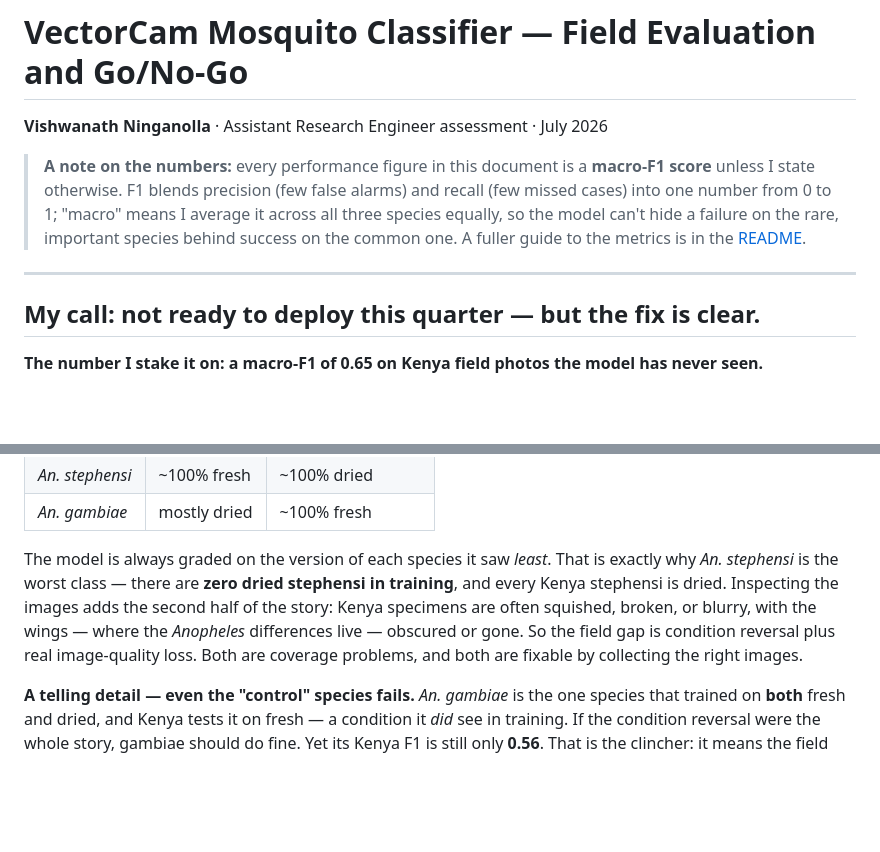
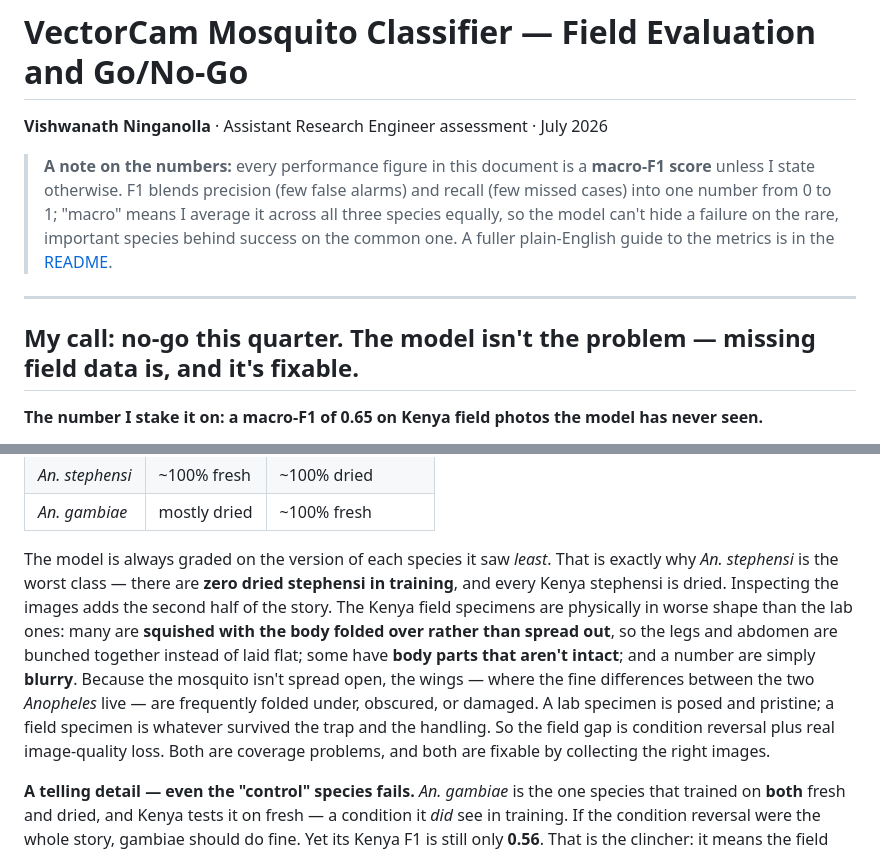
Before and after one commit to 523vishwanath/vectorid-ondevice, a Markdown page: WRITEUP.md, 2 parts joined by grey strips. GitHub-like rendering; blank space fills up the shorter version.

```diff
--- a/WRITEUP.md
+++ b/WRITEUP.md
@@ -2,11 +2,11 @@
 
 **Vishwanath Ninganolla** · Assistant Research Engineer assessment · July 2026
 
-> **A note on the numbers:** every performance figure in this document is a **macro-F1 score** unless I state otherwise. F1 blends precision (few false alarms) and recall (few missed cases) into one number from 0 to 1; "macro" means I average it across all three species equally, so the model can't hide a failure on the rare, important species behind success on the common one. A fuller guide to the metrics is in the [README](README.md#2-a-one-minute-guide-to-the-metrics-read-this-first).
+> **A note on the numbers:** every performance figure in this document is a **macro-F1 score** unless I state otherwise. F1 blends precision (few false alarms) and recall (few missed cases) into one number from 0 to 1; "macro" means I average it across all three species equally, so the model can't hide a failure on the rare, important species behind success on the common one. A fuller plain-English guide to the metrics is in the [README](README.md#2-a-one-minute-guide-to-the-metrics-read-this-first).
 
 ---
 
-## My call: not ready to deploy this quarter — but the fix is clear.
+## My call: no-go this quarter. The model isn't the problem — missing field data is, and it's fixable.
 
 **The number I stake it on: a macro-F1 of 0.65 on Kenya field photos the model has never seen.**
 
@@ -53,7 +53,7 @@ Lab → Kenya is not an arbitrary choice — it *is* the deployment: a lab-built
 | *An. stephensi* | ~100% fresh | ~100% dried |
 | *An. gambiae* | mostly dried | ~100% fresh |
 
-The model is always graded on the version of each species it saw *least*. That is exactly why *An. stephensi* is the worst class — there are **zero dried stephensi in training**, and every Kenya stephensi is dried. Inspecting the images adds the second half of the story: Kenya specimens are often squished, broken, or blurry, with the wings — where the *Anopheles* differences live — obscured or gone. So the field gap is condition reversal plus real image-quality loss. Both are coverage problems, and both are fixable by collecting the right images.
+The model is always graded on the version of each species it saw *least*. That is exactly why *An. stephensi* is the worst class — there are **zero dried stephensi in training**, and every Kenya stephensi is dried. Inspecting the images adds the second half of the story. The Kenya field specimens are physically in worse shape than the lab ones: many are **squished with the body folded over rather than spread out**, so the legs and abdomen are bunched together instead of laid flat; some have **body parts that aren't intact**; and a number are simply **blurry**. Because the mosquito isn't spread open, the wings — where the fine differences between the two *Anopheles* live — are frequently folded under, obscured, or damaged. A lab specimen is posed and pristine; a field specimen is whatever survived the trap and the handling. So the field gap is condition reversal plus real image-quality loss. Both are coverage problems, and both are fixable by collecting the right images.
 
 **A telling detail — even the "control" species fails.** *An. gambiae* is the one species that trained on **both** fresh and dried, and Kenya tests it on fresh — a condition it *did* see in training. If the condition reversal were the whole story, gambiae should do fine. Yet its Kenya F1 is still only **0.56**. That is the clincher: it means the field gap is not *only* about fresh vs dried. Even with the right condition covered, a different environment — different phones, backgrounds, specimen handling, and image quality in Kenya versus the lab — still drags performance down. This is why the fix is not just "cover both conditions" but "train on real field data, and always keep a separate, held-out field test set to measure honestly." Condition coverage is necessary; field data is what actually closes the gap.
 
```
